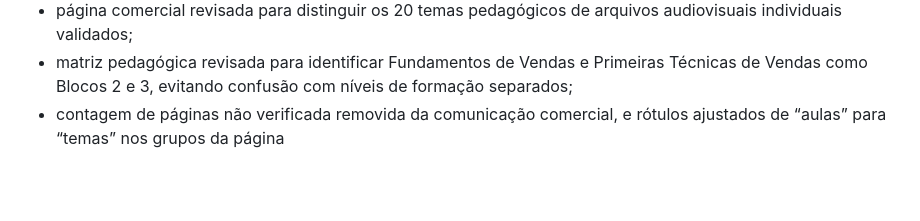
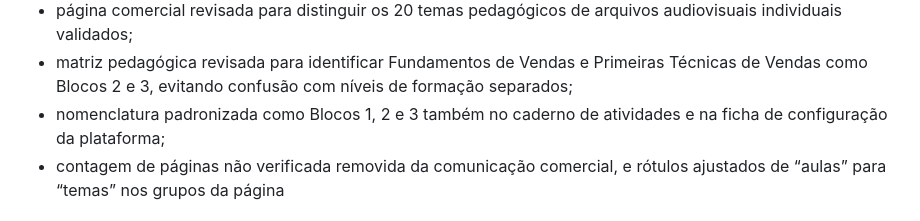
Before and after one commit to frxholding/frx-site, a Markdown page: docs/formacao/MAPA-PRONTIDAO-METODO-INQUEBRAVEL-NIVEL-I.md, the part around the change. Rendered like a GitHub page; blank space fills up the shorter version.

Commit message:
Registra padronização dos blocos nos materiais do curso

```diff
--- a/docs/formacao/MAPA-PRONTIDAO-METODO-INQUEBRAVEL-NIVEL-I.md
+++ b/docs/formacao/MAPA-PRONTIDAO-METODO-INQUEBRAVEL-NIVEL-I.md
@@ -18,6 +18,7 @@
 - arquitetura comercial do produto já definida
 - página comercial revisada para distinguir os 20 temas pedagógicos de arquivos audiovisuais individuais validados;
 - matriz pedagógica revisada para identificar Fundamentos de Vendas e Primeiras Técnicas de Vendas como Blocos 2 e 3, evitando confusão com níveis de formação separados;
+- nomenclatura padronizada como Blocos 1, 2 e 3 também no caderno de atividades e na ficha de configuração da plataforma;
 - contagem de páginas não verificada removida da comunicação comercial, e rótulos ajustados de “aulas” para “temas” nos grupos da página
 
 ## Pronto nesta etapa
```
